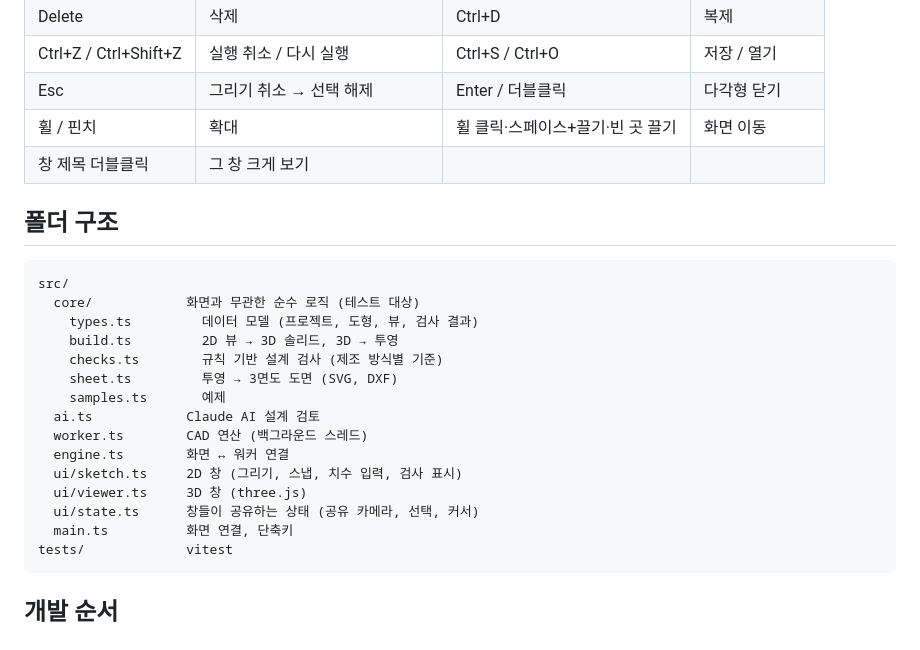
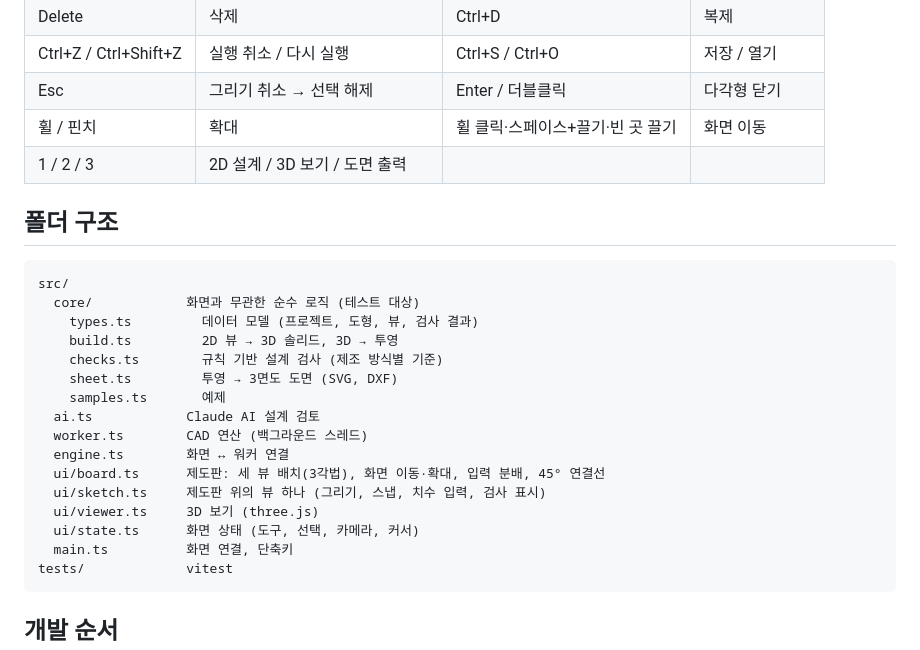
Before and after one commit to leoceo99/blueprint3d, a Markdown page: README.md, the part around one of its changes. Rendered like a GitHub page.

````diff
--- a/README.md
+++ b/README.md
@@ -91,7 +98,7 @@ npm run build    # dist/ 생성
 | Ctrl+Z / Ctrl+Shift+Z | 실행 취소 / 다시 실행 | Ctrl+S / Ctrl+O | 저장 / 열기 |
 | Esc | 그리기 취소 → 선택 해제 | Enter / 더블클릭 | 다각형 닫기 |
 | 휠 / 핀치 | 확대 | 휠 클릭·스페이스+끌기·빈 곳 끌기 | 화면 이동 |
-| 창 제목 더블클릭 | 그 창 크게 보기 | | |
+| 1 / 2 / 3 | 2D 설계 / 3D 보기 / 도면 출력 | | |
 
 ## 폴더 구조
 
@@ -106,9 +113,10 @@ src/
   ai.ts            Claude AI 설계 검토
   worker.ts        CAD 연산 (백그라운드 스레드)
   engine.ts        화면 ↔ 워커 연결
-  ui/sketch.ts     2D 창 (그리기, 스냅, 치수 입력, 검사 표시)
-  ui/viewer.ts     3D 창 (three.js)
-  ui/state.ts      창들이 공유하는 상태 (공유 카메라, 선택, 커서)
+  ui/board.ts      제도판: 세 뷰 배치(3각법), 화면 이동·확대, 입력 분배, 45° 연결선
+  ui/sketch.ts     제도판 위의 뷰 하나 (그리기, 스냅, 치수 입력, 검사 표시)
+  ui/viewer.ts     3D 보기 (three.js)
+  ui/state.ts      화면 상태 (도구, 선택, 카메라, 커서)
   main.ts          화면 연결, 단축키
 tests/             vitest
 ```
````
Also changed, not shown: other parts of README.md (+10 -3 lines), docs/screenshot-3d.png (added), docs/screenshot-modeling.png, 7 other files.
